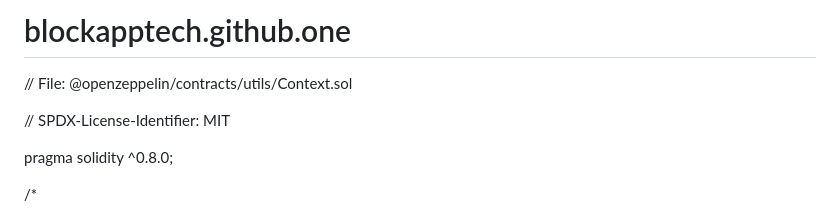
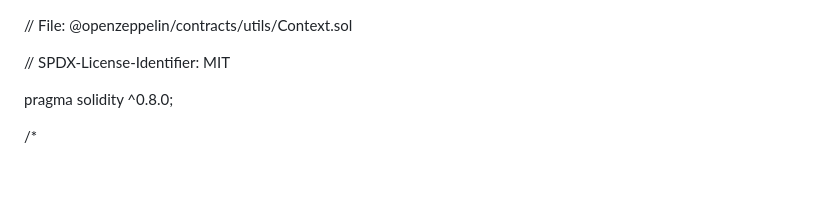
Before and after one commit to Blockapptech/blockapptech.github.io, a Markdown page: code_BEP20v0.8.md, the part around the change. Drawn GitHub-style; blank space fills up the shorter version.

```diff
--- a/code_BEP20v0.8.md
+++ b/code_BEP20v0.8.md
@@ -1,4 +1,3 @@
-# blockapptech.github.one
 
 // File: @openzeppelin/contracts/utils/Context.sol
 
```
